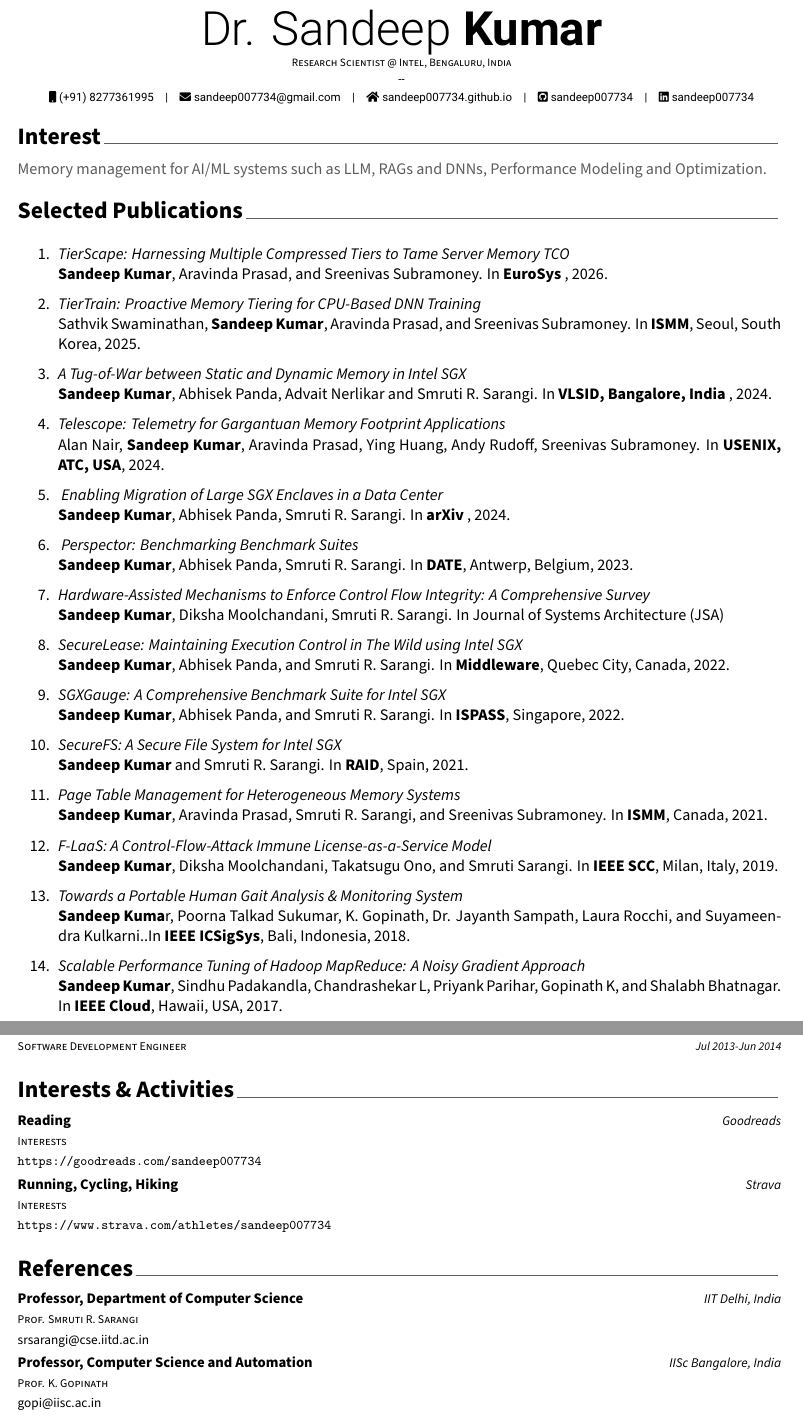
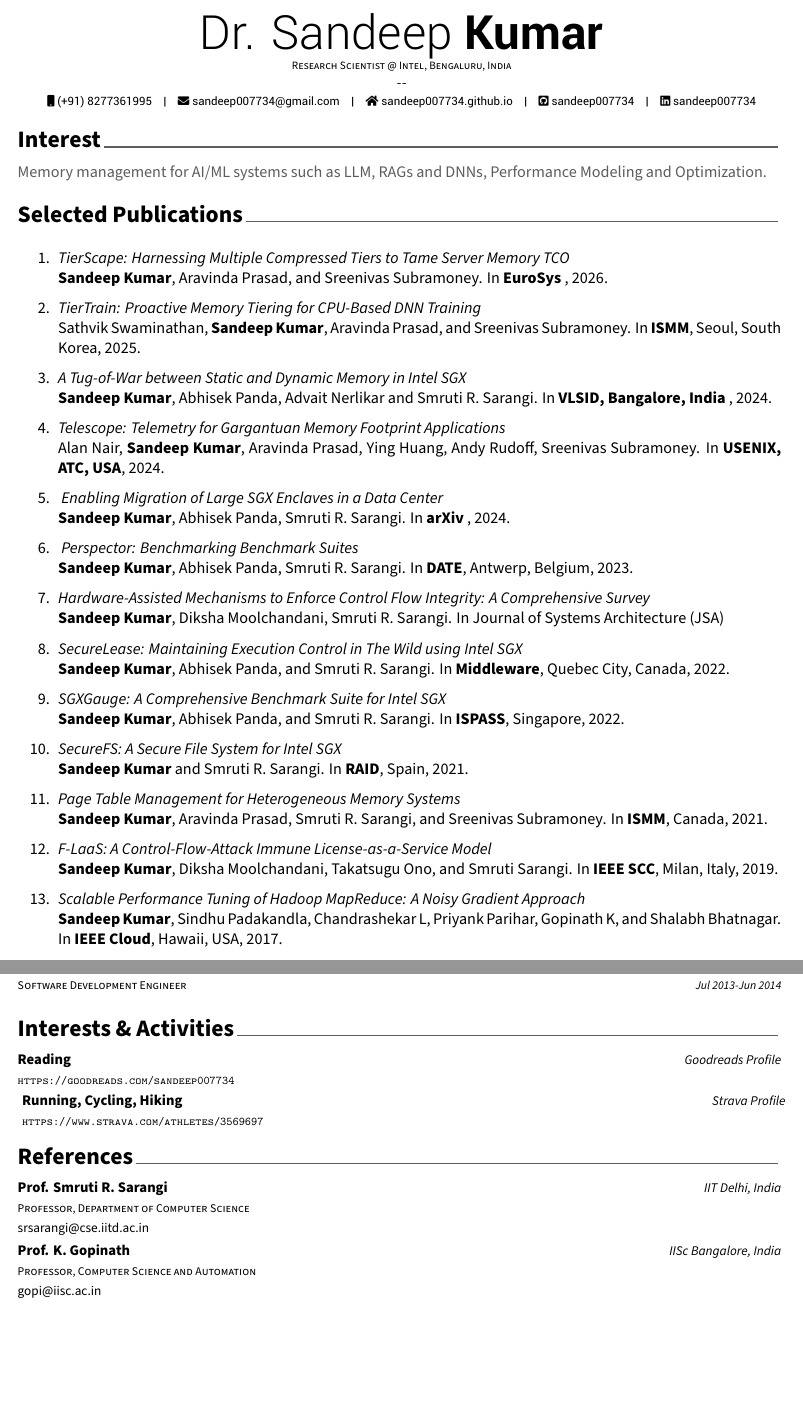
Before and after one commit to sandeep007734/Resume, a LaTeX CV (main.tex, which reads cv/interests.tex, cv/publications.tex, cv/references.tex): two parts of pages 1 and 2 of 2, joined at a grey line, cut so that both start at the same text, the shorter picture padded with empty space. Compiled offline with XeLaTeX; a missing font is replaced by an installed copy or a similar font.

```diff
--- a/cv/interests.tex
+++ b/cv/interests.tex
@@ -2,16 +2,15 @@
 
 \begin{cventries}
   \cventry
-    {Interests}
+    {\url{https://goodreads.com/sandeep007734}}
     {Reading}
-    {Goodreads}
+    {Goodreads Profile}
     {}
-    {\url{https://goodreads.com/sandeep007734}}
-
+    {}
   \cventry
-    {Interests}
+    {\url{https://www.strava.com/athletes/3569697}}
     {Running, Cycling, Hiking}
-    {Strava}
+    {Strava Profile}
     {}
-    {\url{https://www.strava.com/athletes/sandeep007734}}
+    {}
 \end{cventries}
--- a/cv/publications.tex
+++ b/cv/publications.tex
@@ -55,9 +55,9 @@
 \\
 \textbf{Sandeep Kumar}, Diksha Moolchandani, Takatsugu Ono, and Smruti Sarangi. In \textbf{IEEE SCC}, Milan, Italy, 2019.
 
-\item\textit{Towards a Portable Human Gait Analysis \& Monitoring System }
-\\
-\textbf{Sandeep Kuma}r, Poorna Talkad Sukumar, K. Gopinath, Dr. Jayanth Sampath, Laura Rocchi, and Suyameendra Kulkarni..In \textbf{IEEE ICSigSys}, Bali, Indonesia, 2018.
+% \item\textit{Towards a Portable Human Gait Analysis \& Monitoring System }
+% \\
+% \textbf{Sandeep Kuma}r, Poorna Talkad Sukumar, K. Gopinath, Dr. Jayanth Sampath, Laura Rocchi, and Suyameendra Kulkarni..In \textbf{IEEE ICSigSys}, Bali, Indonesia, 2018.
 
 \item \textit{Scalable Performance Tuning of Hadoop MapReduce: A Noisy Gradient Approach}
 \\
--- a/cv/references.tex
+++ b/cv/references.tex
@@ -2,15 +2,15 @@
 
 \begin{cventries}
   \cventry
-    {Prof. Smruti R. Sarangi}
-    {Professor, Department of Computer Science}
+  {Professor, Department of Computer Science}
+  {Prof. Smruti R. Sarangi}
     {IIT Delhi, India}
     {}
     {\href{mailto:srsarangi@cse.iitd.ac.in}{srsarangi@cse.iitd.ac.in}}
 
   \cventry
+  {Professor, Computer Science and Automation}
     {Prof. K. Gopinath}
-    {Professor, Computer Science and Automation}
     {IISc Bangalore, India}
     {}
     {\href{mailto:gopi@iisc.ac.in}{gopi@iisc.ac.in}}
--- a/main.tex
+++ b/main.tex
@@ -24,7 +24,7 @@
 \geometry{left=1.4cm, top=.8cm, right=1.4cm, bottom=1.8cm, footskip=.5cm}
 
 % Specify the location of the included fonts
-\fontdir[fonts/]
+% \fontdir[fonts/]
 
 % Color for highlights
 % Awesome Colors: awesome-emerald, awesome-skyblue, awesome-red, awesome-pink, awesome-orange
@@ -94,5 +94,6 @@
 %-------------------------------------------------------------------------------
 \input{cv/research_interest.tex}
 \input{cv/publications.tex}
+\input{cv/patents}
 \leavevmode
 \newpage
```
Also changed, not shown: fonts/Roboto-Bold.ttf (added), fonts/Roboto-BoldItalic.ttf (added), fonts/Roboto-Italic.ttf (added), fonts/Roboto-Light.ttf (added), fonts/Roboto-LightItalic.ttf (added), fonts/Roboto-Medium.ttf (added), fonts/Roboto-MediumItalic.ttf (added), fonts/Roboto-Regular.ttf (added), fonts/Roboto-Thin.ttf (added), fonts/Roboto-ThinItalic.ttf (added), main.tex (1 more changed lines).
